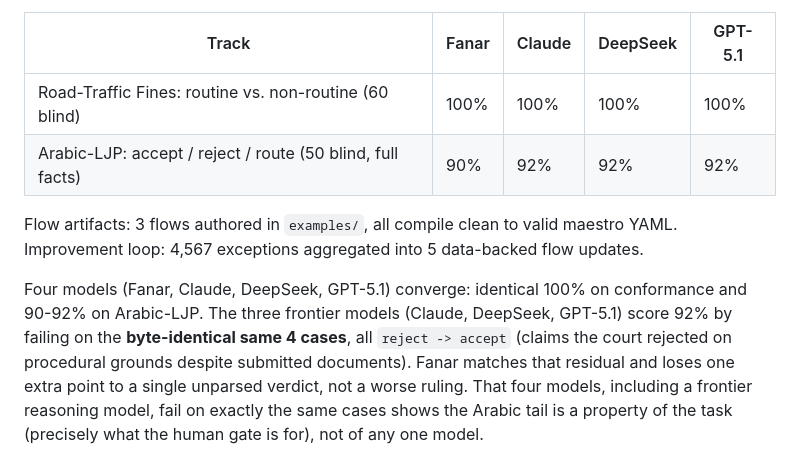
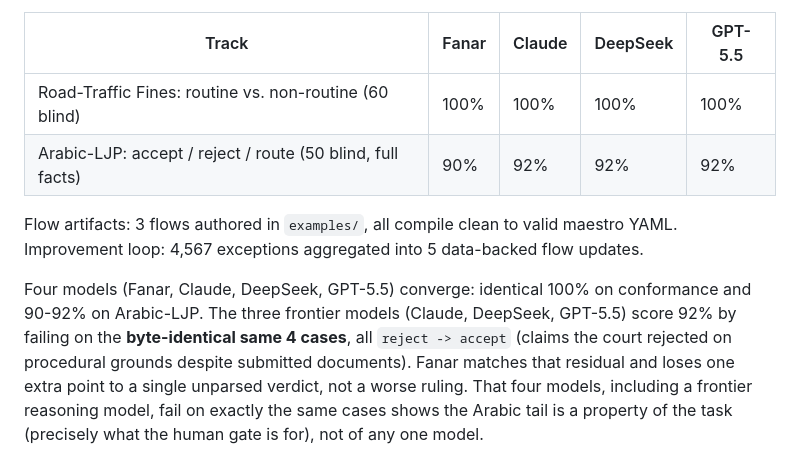
Before and after one commit to ElyasAmri/flowstate, a Markdown page: README.md, the part around the change. GitHub-like rendering.

Commit message:
eval: correct OpenAI model to latest gpt-5.5 (same 100%/92%, same 4 cases)

```diff
--- a/README.md
+++ b/README.md
@@ -230,7 +230,7 @@ flows alone with `python3 eval/build_flows.py`:
    contests concentrate; article-specific triage for codes with 10–29% appeal
    rates vs. a ~2.3% baseline). See `eval/data/improvements.md`.
 
-| Track | Fanar | Claude | DeepSeek | GPT-5.1 |
+| Track | Fanar | Claude | DeepSeek | GPT-5.5 |
 | --- | --- | --- | --- | --- |
 | Road-Traffic Fines: routine vs. non-routine (60 blind) | 100% | 100% | 100% | 100% |
 | Arabic-LJP: accept / reject / route (50 blind, full facts) | 90% | 92% | 92% | 92% |
@@ -239,9 +239,9 @@ Flow artifacts: 3 flows authored in `examples/`, all compile clean to valid
 maestro YAML. Improvement loop: 4,567 exceptions aggregated into 5 data-backed
 flow updates.
 
-Four models (Fanar, Claude, DeepSeek, GPT-5.1) converge: identical 100% on
+Four models (Fanar, Claude, DeepSeek, GPT-5.5) converge: identical 100% on
 conformance and 90-92% on Arabic-LJP. The three frontier models (Claude,
-DeepSeek, GPT-5.1) score 92% by failing on the **byte-identical same 4 cases**,
+DeepSeek, GPT-5.5) score 92% by failing on the **byte-identical same 4 cases**,
 all `reject -> accept` (claims the court rejected on procedural grounds despite
 submitted documents). Fanar matches that residual and loses one extra point to a
 single unparsed verdict, not a worse ruling. That four models, including a
```
Also changed, not shown: eval/data/fanar_findings.md (+2 -2 lines).
